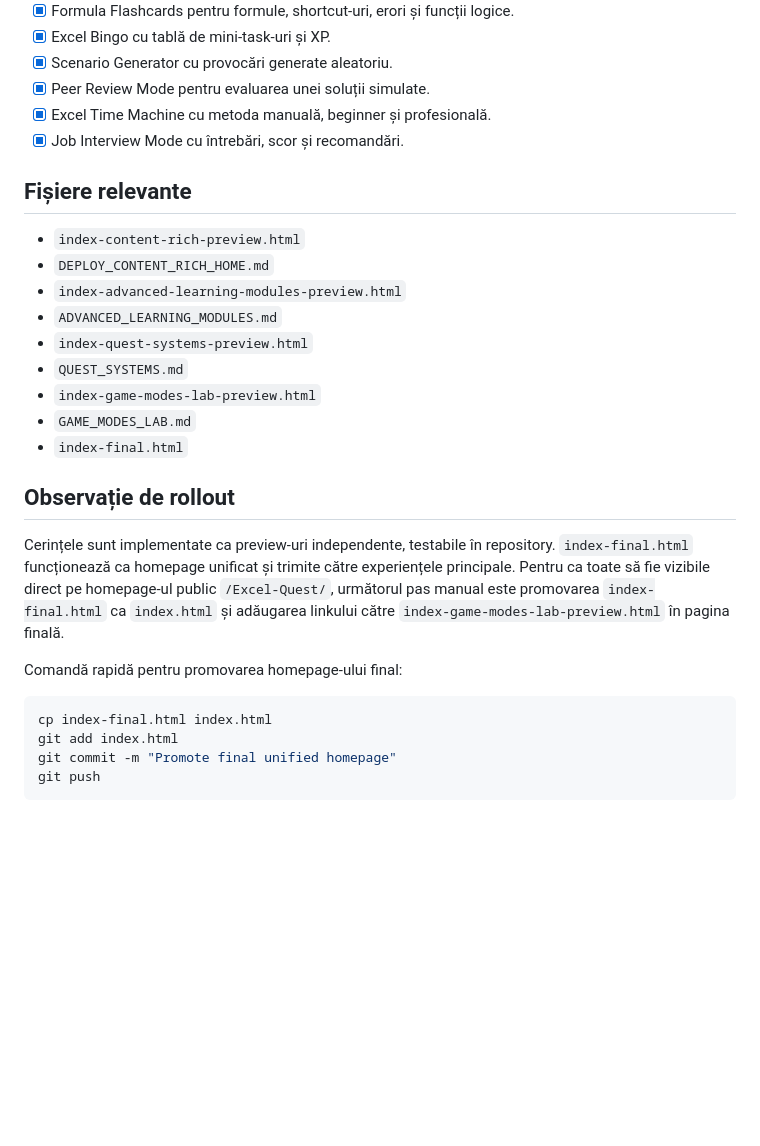
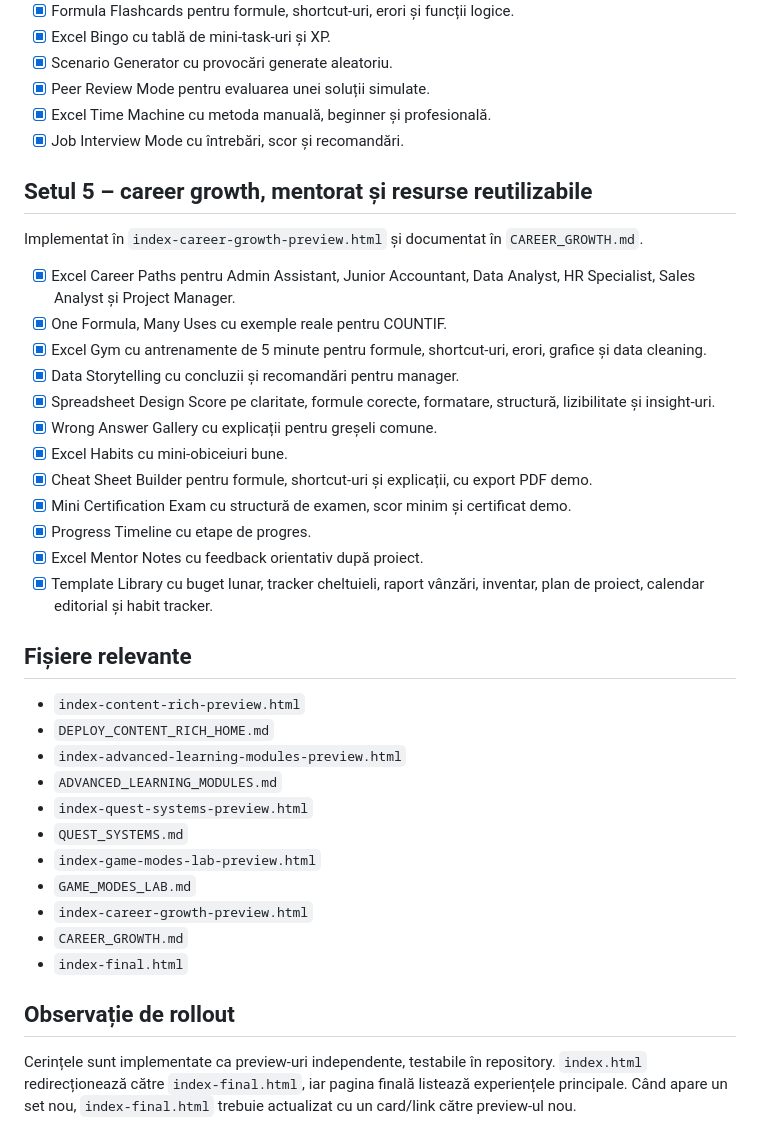
Before and after one commit to LaurAndreea10/Excel-Quest, a Markdown page: IMPLEMENTATION_AUDIT.md, the part around the change. Rendered like a GitHub page; blank space fills up the shorter version.

Commit message:
Update implementation audit with career growth modules

````diff
--- a/IMPLEMENTATION_AUDIT.md
+++ b/IMPLEMENTATION_AUDIT.md
@@ -66,6 +66,23 @@ Implementat în `index-game-modes-lab-preview.html` și documentat în `GAME_MOD
 - [x] Excel Time Machine cu metoda manuală, beginner și profesională.
 - [x] Job Interview Mode cu întrebări, scor și recomandări.
 
+## Setul 5 – career growth, mentorat și resurse reutilizabile
+
+Implementat în `index-career-growth-preview.html` și documentat în `CAREER_GROWTH.md`.
+
+- [x] Excel Career Paths pentru Admin Assistant, Junior Accountant, Data Analyst, HR Specialist, Sales Analyst și Project Manager.
+- [x] One Formula, Many Uses cu exemple reale pentru COUNTIF.
+- [x] Excel Gym cu antrenamente de 5 minute pentru formule, shortcut-uri, erori, grafice și data cleaning.
+- [x] Data Storytelling cu concluzii și recomandări pentru manager.
+- [x] Spreadsheet Design Score pe claritate, formule corecte, formatare, structură, lizibilitate și insight-uri.
+- [x] Wrong Answer Gallery cu explicații pentru greșeli comune.
+- [x] Excel Habits cu mini-obiceiuri bune.
+- [x] Cheat Sheet Builder pentru formule, shortcut-uri și explicații, cu export PDF demo.
+- [x] Mini Certification Exam cu structură de examen, scor minim și certificat demo.
+- [x] Progress Timeline cu etape de progres.
+- [x] Excel Mentor Notes cu feedback orientativ după proiect.
+- [x] Template Library cu buget lunar, tracker cheltuieli, raport vânzări, inventar, plan de proiect, calendar editorial și habit tracker.
+
 ## Fișiere relevante
 
 - `index-content-rich-preview.html`
@@ -76,17 +93,10 @@ Implementat în `index-game-modes-lab-preview.html` și documentat în `GAME_MOD
 - `QUEST_SYSTEMS.md`
 - `index-game-modes-lab-preview.html`
 - `GAME_MODES_LAB.md`
+- `index-career-growth-preview.html`
+- `CAREER_GROWTH.md`
 - `index-final.html`
 
 ## Observație de rollout
 
-Cerințele sunt implementate ca preview-uri independente, testabile în repository. `index-final.html` funcționează ca homepage unificat și trimite către experiențele principale. Pentru ca toate să fie vizibile direct pe homepage-ul public `/Excel-Quest/`, următorul pas manual este promovarea `index-final.html` ca `index.html` și adăugarea linkului către `index-game-modes-lab-preview.html` în pagina finală.
-
-Comandă rapidă pentru promovarea homepage-ului final:
-
-```bash
-cp index-final.html index.html
-git add index.html
-git commit -m "Promote final unified homepage"
-git push
-```
+Cerințele sunt implementate ca preview-uri independente, testabile în repository. `index.html` redirecționează către `index-final.html`, iar pagina finală listează experiențele principale. Când apare un set nou, `index-final.html` trebuie actualizat cu un card/link către preview-ul nou.
````
